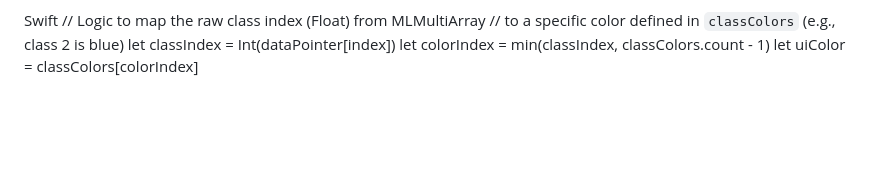
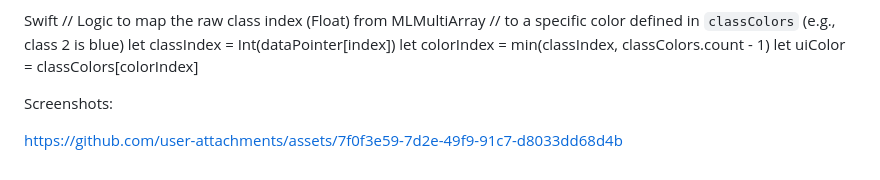
Before and after one commit to dineshkokare123/Segment_Dectect_App, a Markdown page: README.md, the part around the change. Rendered like a GitHub page; blank space fills up the shorter version.

```diff
--- a/README.md
+++ b/README.md
@@ -77,3 +77,8 @@ Swift
 let classIndex = Int(dataPointer[index])
 let colorIndex = min(classIndex, classColors.count - 1)
 let uiColor = classColors[colorIndex]
+
+
+Screenshots:
+
+https://github.com/user-attachments/assets/7f0f3e59-7d2e-49f9-91c7-d8033dd68d4b
```
